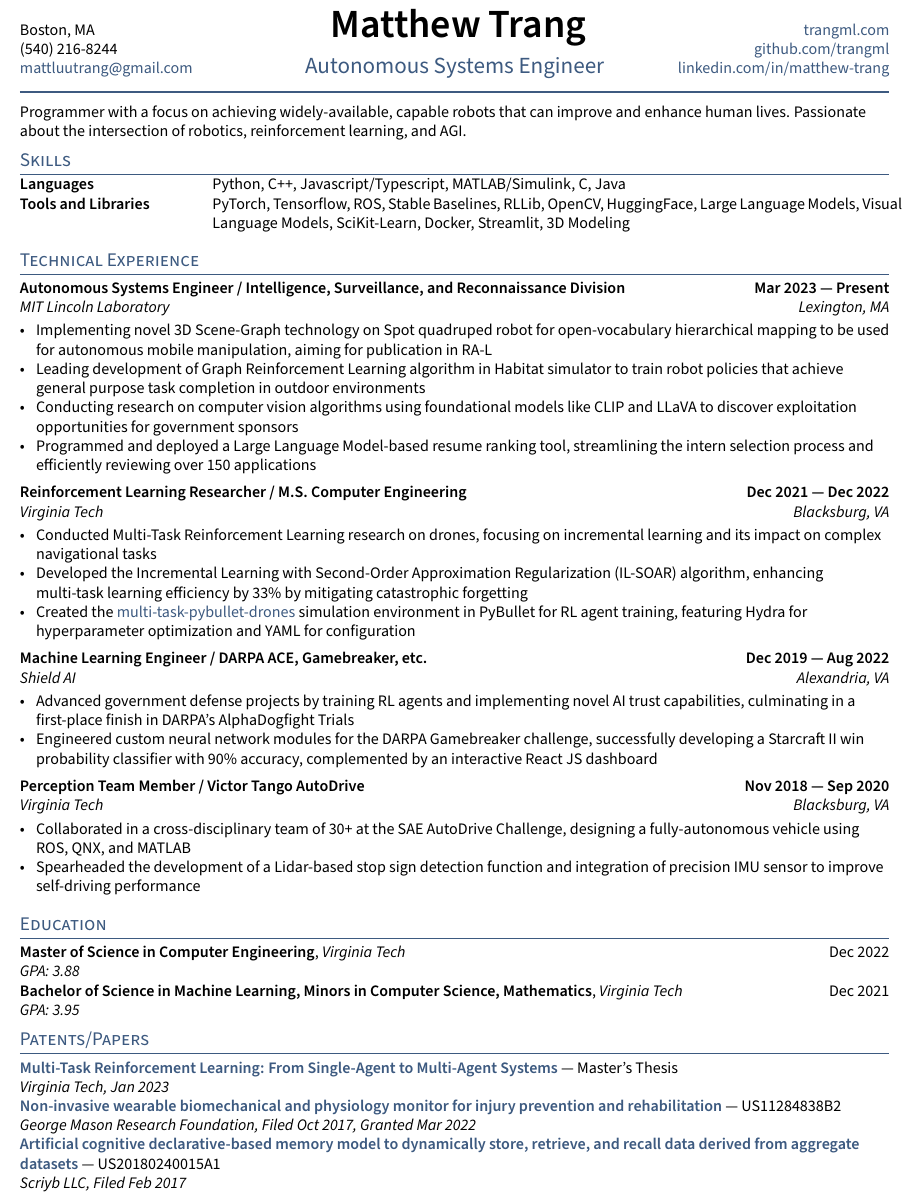
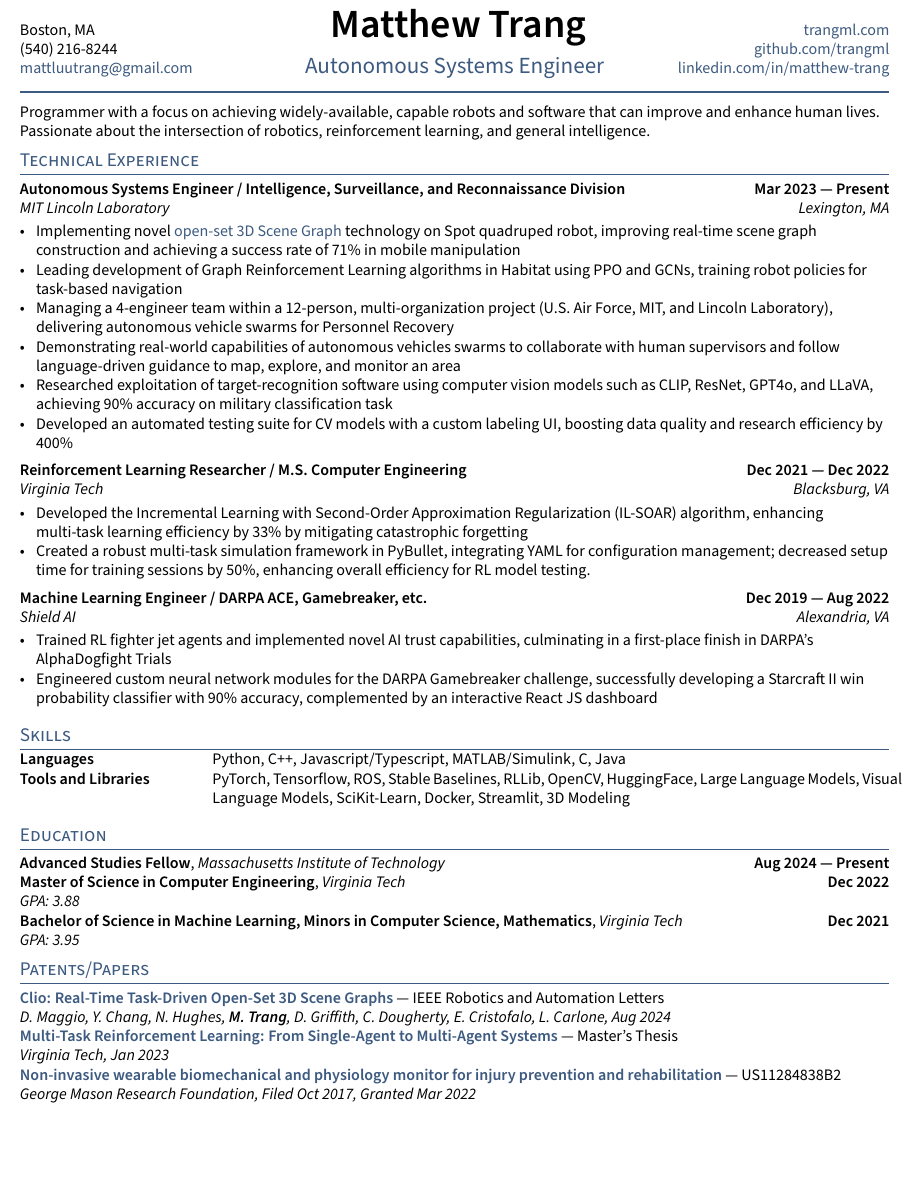
Before and after one commit to trangml/resume, a LaTeX CV (Trang_Matthew_Resume.tex, which reads sections/education.tex, sections/experience.tex, sections/objective.tex): part of the page, cut so that both start at the same text, the shorter picture padded with empty space. Compiled offline with pdfLaTeX.

Commit message:
update MIT LL role

```diff
--- a/Trang_Matthew_Resume.tex
+++ b/Trang_Matthew_Resume.tex
@@ -43,11 +43,11 @@
 \begin{document}
 \input{sections/objective}
 
+\section{Technical Experience}
+\input{sections/experience}
+
 \section{Skills}
 \input{sections/skills}
-
-\section{Technical Experience}
-\input{sections/experience}
 
 \section{Education}
 \input{sections/education}
--- a/sections/education.tex
+++ b/sections/education.tex
@@ -1,8 +1,10 @@
 
-\skills{Master of Science in Computer Engineering}, \textit{Virginia Tech}	\hfill Dec 2022
+\skills{Advanced Studies Fellow}, \textit{Massachusetts Institute of Technology}	\hfill \textbf{Aug 2024 --- Present}
+
+\skills{Master of Science in Computer Engineering}, \textit{Virginia Tech}	\hfill \textbf{Dec 2022}
 
 \textit{GPA: 3.88}
 
-\skills{Bachelor of Science in Machine Learning, Minors in Computer Science, Mathematics}, \textit{Virginia Tech} \hfill	Dec 2021
+\skills{Bachelor of Science in Machine Learning, Minors in Computer Science, Mathematics}, \textit{Virginia Tech} \hfill	\textbf{Dec 2021}
 
 \textit{GPA: 3.95}
--- a/sections/experience.tex
+++ b/sections/experience.tex
@@ -8,10 +8,14 @@
 	% \item Led team of 10 interns to build a SpotMicro quadruped robot.
 	% \item Programmed Large Language Model based resume ranker for interns, allowing for accelerated review of over 150 internship applicants
 	% \item Developing advanced navigation and planning algorithms for autonomous robots, enhancing mapping efficiency by 30% using 3D Scene-Graphs on a Boston Dynamics Spot robot.
-	\item Implementing novel 3D Scene-Graph technology on Spot quadruped robot for open-vocabulary hierarchical mapping to be used for autonomous mobile manipulation, aiming for publication in RA-L
-	\item Leading development of Graph Reinforcement Learning algorithm in Habitat simulator to train robot policies that achieve general purpose task completion in outdoor environments
-	\item Conducting research on computer vision algorithms using foundational models like CLIP and LLaVA to discover exploitation opportunities for government sponsors
-	\item Programmed and deployed a Large Language Model-based resume ranking tool, streamlining the intern selection process and efficiently reviewing over 150 applications
+	% \href{https://graphex.mit.edu/sites/default/files/images/2024%20GraphEx%20Poster%20-%20Trang.pdf}{Hierarchical 3D Scene Graphs for Robot Applications}
+	\item Implementing novel  \href{https://ieeexplore.ieee.org/document/10659066}{open-set 3D Scene Graph} technology on Spot quadruped robot, improving real-time scene graph construction and achieving a success rate of 71\% in mobile manipulation
+	\item Leading development of Graph Reinforcement Learning algorithms in Habitat using PPO and GCNs, training robot policies for task-based navigation
+	\item Managing a 4-engineer team within a 12-person, multi-organization project (U.S. Air Force, MIT, and Lincoln Laboratory), delivering autonomous vehicle swarms for Personnel Recovery
+	\item Demonstrating real-world capabilities of autonomous vehicles swarms to collaborate with human supervisors and follow language-driven guidance to map, explore, and monitor an area
+	\item Researched exploitation of target-recognition software using computer vision models such as CLIP, ResNet, GPT4o, and LLaVA, achieving 90\% accuracy on military classification task
+	\item Developed an automated testing suite for CV models with a custom labeling UI, boosting data quality and research efficiency by 400\%
+	% \item Programmed and deployed a Large Language Model-based resume ranking tool, streamlining the intern selection process and efficiently reviewing over 150 applications
 
 	% \item Devised novel reward schemes and neural networks for RL AI Fighter Jet Agents,
 	% achieving 1st place in DARPA ADT
@@ -26,9 +30,10 @@
 	% \item Researched Multi-Task Reinforcement Learning for Single-Agent and Multi-Agent drones to study the impact of incremental learning and catastrophic forgetting on complex navigational tasks
 	% \item Created Incremental Learning with Second-Order Approximation Regularization (IL-SOAR) algorithm to mitigate catastrophic forgetting in multi-task learning which resulted in 33\% improvement over normal incremental learning
 	% \item Developed \href{https://github.com/trangml/multi-task-pybullet-drones}{multi-task-pybullet-drones} simulation environment for training and testing RL agents in PyBullet, with Hydra for hyperparameter optimization, YAML-based configuration, and multi-task training examples
-	\item Conducted Multi-Task Reinforcement Learning research on drones, focusing on incremental learning and its impact on complex navigational tasks
+	% \item Conducted Multi-Task Reinforcement Learning research on drones, focusing on incremental learning and its impact on complex navigational tasks
 	\item Developed the Incremental Learning with Second-Order Approximation Regularization (IL-SOAR) algorithm, enhancing multi-task learning efficiency by 33\% by mitigating catastrophic forgetting
-	\item Created the \href{https://github.com/trangml/multi-task-pybullet-drones}{multi-task-pybullet-drones} simulation environment in PyBullet for RL agent training, featuring Hydra for hyperparameter optimization and YAML for configuration
+	\item  Created a robust multi-task simulation framework in PyBullet, integrating YAML for configuration management; decreased setup time for training sessions by 50\%, enhancing overall efficiency for RL model testing.
+	% Created the \href{https://github.com/trangml/multi-task-pybullet-drones}{multi-task-pybullet-drones} simulation environment in PyBullet for RL agent training, featuring Hydra for hyperparameter optimization and YAML for configuration
 \end{zitemize}
 
 %====================
@@ -45,7 +50,7 @@
 	% accurate win probability classifier for Starcraft II with interactive React JS dashboard
 	% \item Devised novel reward schemes and neural networks for RL AI Fighter Jet Agents,
 	% achieving 1st place in DARPA ADT
-	\item Advanced government defense projects by training RL agents and implementing novel AI trust capabilities, culminating in a first-place finish in DARPA's AlphaDogfight Trials
+	\item Trained RL fighter jet agents and implemented novel AI trust capabilities, culminating in a first-place finish in DARPA's AlphaDogfight Trials
 	% \item Established a versatile RL Testing Environment, facilitating the development of low-to-high fidelity transfer learning algorithms across five distinct, adjustable difficulty settings
 	\item Engineered custom neural network modules for the DARPA Gamebreaker challenge, successfully developing a Starcraft II win probability classifier with 90\% accuracy, complemented by an interactive React JS dashboard
 
@@ -80,20 +85,20 @@
 %====================
 % EXPERIENCE C
 %====================
-\subsection{{Perception Team Member / Victor Tango AutoDrive \hfill Nov 2018 --- Sep 2020}}
-\subtext{Virginia Tech \hfill Blacksburg, VA}
-\begin{zitemize}
-	% \item Collaborated with 30+ team members on cross-discipline team to design a fully-autonomous self-driving
-    % vehicle as part of the SAE AutoDrive challenge
-	% \item Utilized Lidar data and point cloud mapping techniques to create a function for stop sign detection using ROS, QNX, and MATLAB
-	% \item Integrated localization and precision IMU sensor with communication network to control vehicle steering, braking,
-    % and torque
-	% \item Played a pivotal role in a multidisciplinary team of over 30 members to engineer a fully-autonomous vehicle for the SAE AutoDrive Challenge
-	% \item Developed a stop sign detection algorithm employing Lidar data and point cloud mapping, leveraging ROS, QNX, and MATLAB
-	% \item Spearheaded the integration of localization and precision IMU sensors with the vehicle’s communication network to optimize steering, braking, and torque control
-	\item Collaborated in a cross-disciplinary team of 30+ at the SAE AutoDrive Challenge, designing a fully-autonomous vehicle using ROS, QNX, and MATLAB
-	\item Spearheaded the development of a Lidar-based stop sign detection function and integration of precision IMU sensor to improve self-driving performance
-\end{zitemize}
+% \subsection{{Perception Team Member / Victor Tango AutoDrive \hfill Nov 2018 --- Sep 2020}}
+% \subtext{Virginia Tech \hfill Blacksburg, VA}
+% \begin{zitemize}
+% 	% \item Collaborated with 30+ team members on cross-discipline team to design a fully-autonomous self-driving
+%     % vehicle as part of the SAE AutoDrive challenge
+% 	% \item Utilized Lidar data and point cloud mapping techniques to create a function for stop sign detection using ROS, QNX, and MATLAB
+% 	% \item Integrated localization and precision IMU sensor with communication network to control vehicle steering, braking,
+%     % and torque
+% 	% \item Played a pivotal role in a multidisciplinary team of over 30 members to engineer a fully-autonomous vehicle for the SAE AutoDrive Challenge
+% 	% \item Developed a stop sign detection algorithm employing Lidar data and point cloud mapping, leveraging ROS, QNX, and MATLAB
+% 	% \item Spearheaded the integration of localization and precision IMU sensors with the vehicle’s communication network to optimize steering, braking, and torque control
+% 	\item Collaborated in a cross-disciplinary team of 30+ at the SAE AutoDrive Challenge, designing a fully-autonomous vehicle using ROS, QNX, and MATLAB
+% 	\item Spearheaded the development of a Lidar-based stop sign detection function and integration of precision IMU sensor to improve self-driving performance
+% \end{zitemize}
 
 %====================
 % EXPERIENCE D
--- a/sections/objective.tex
+++ b/sections/objective.tex
@@ -2,5 +2,5 @@
 % Objective Statement
 %====================
 
-Programmer with a focus on achieving widely-available, capable robots that can improve and enhance human lives.
-Passionate about the intersection of robotics, reinforcement learning, and AGI.
+Programmer with a focus on achieving widely-available, capable robots and software that can improve and enhance human lives.
+Passionate about the intersection of robotics, reinforcement learning, and general intelligence.
--- a/sections/patents.tex
+++ b/sections/patents.tex
@@ -1,3 +1,11 @@
+%====================
+% EXPERIENCE A
+%====================
+
+\href{https://ieeexplore.ieee.org/document/10659066}{\textbf{Clio: Real-Time Task-Driven Open-Set 3D Scene Graphs}} --- IEEE Robotics and Automation Letters
+
+\textit{D. Maggio, Y. Chang, N. Hughes, \textbf{M. Trang}, D. Griffith, C. Dougherty, E. Cristofalo, L. Carlone, Aug 2024} \\
+
 %====================
 % EXPERIENCE A
 %====================
@@ -17,9 +25,9 @@
 %====================
 % EXPERIENCE B
 %====================
-\href{https://patents.google.com/patent/US20180240015A1/en?inventor=Matthew+Luu+Trang}{\textbf{Artificial cognitive declarative-based memory model to dynamically store, retrieve, and recall data derived from aggregate datasets}} --- US20180240015A1
+% \href{https://patents.google.com/patent/US20180240015A1/en?inventor=Matthew+Luu+Trang}{\textbf{Artificial cognitive declarative-based memory model to dynamically store, retrieve, and recall data derived from aggregate datasets}} --- US20180240015A1
 
-\textit{Scriyb LLC, Filed Feb 2017} \\
+% \textit{Scriyb LLC, Filed Feb 2017} \\
 
 % \href{https://www.taylorfrancis.com/chapters/edit/10.4324/9781351186193-8/creating-personalized-learning-using-aggregated-data-students-online-conversational-interactions-customized-groups-scott-martin-matthew-trang}{\textbf{Creating Personalized Learning Using Aggregated Data from Students’ Online Conversational Interactions to Form Customized Groups}} --- Book Chapter in \textit{Learning Engineering for Online Education}
 
```
Also changed, not shown: Trang_Matthew_Resume.pdf.
